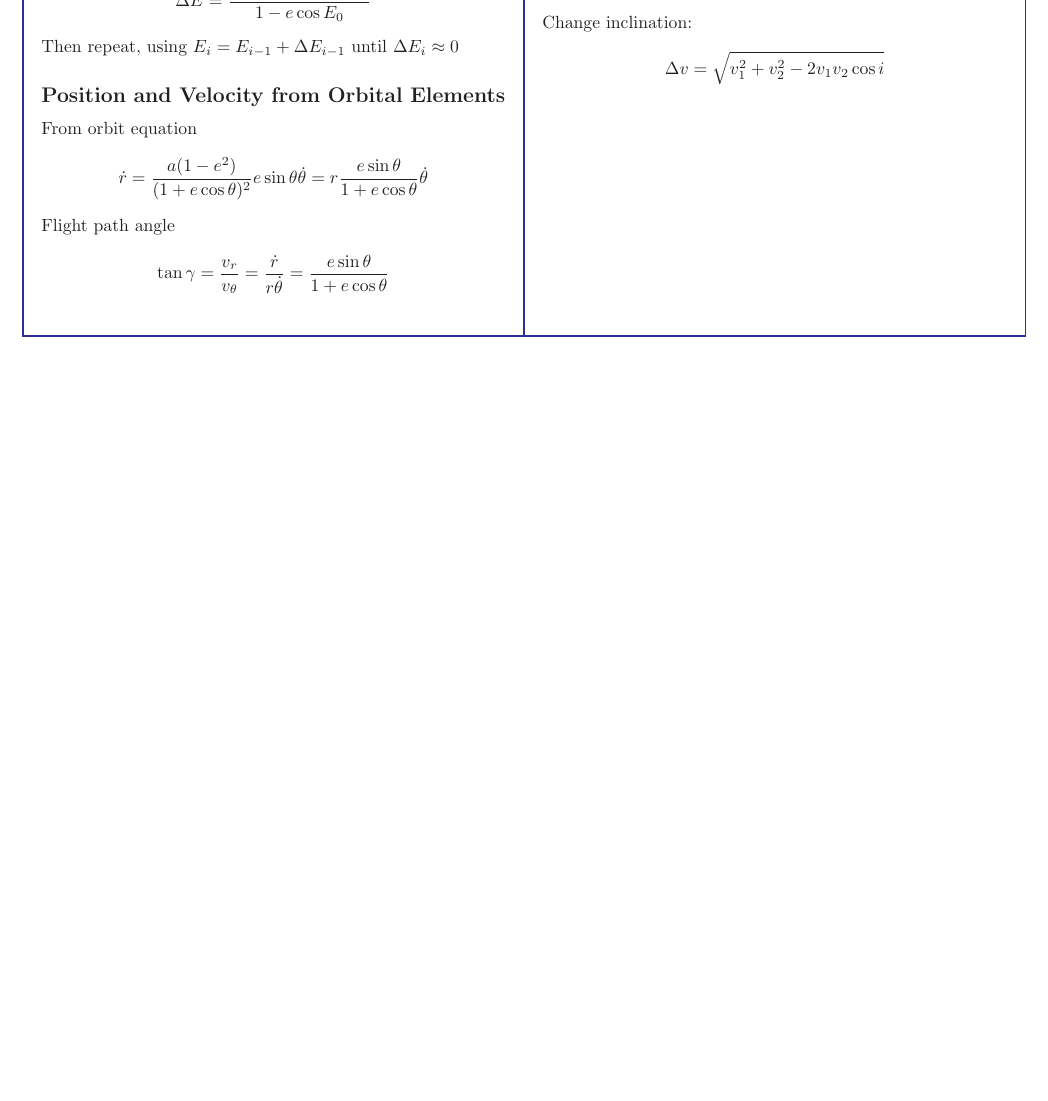
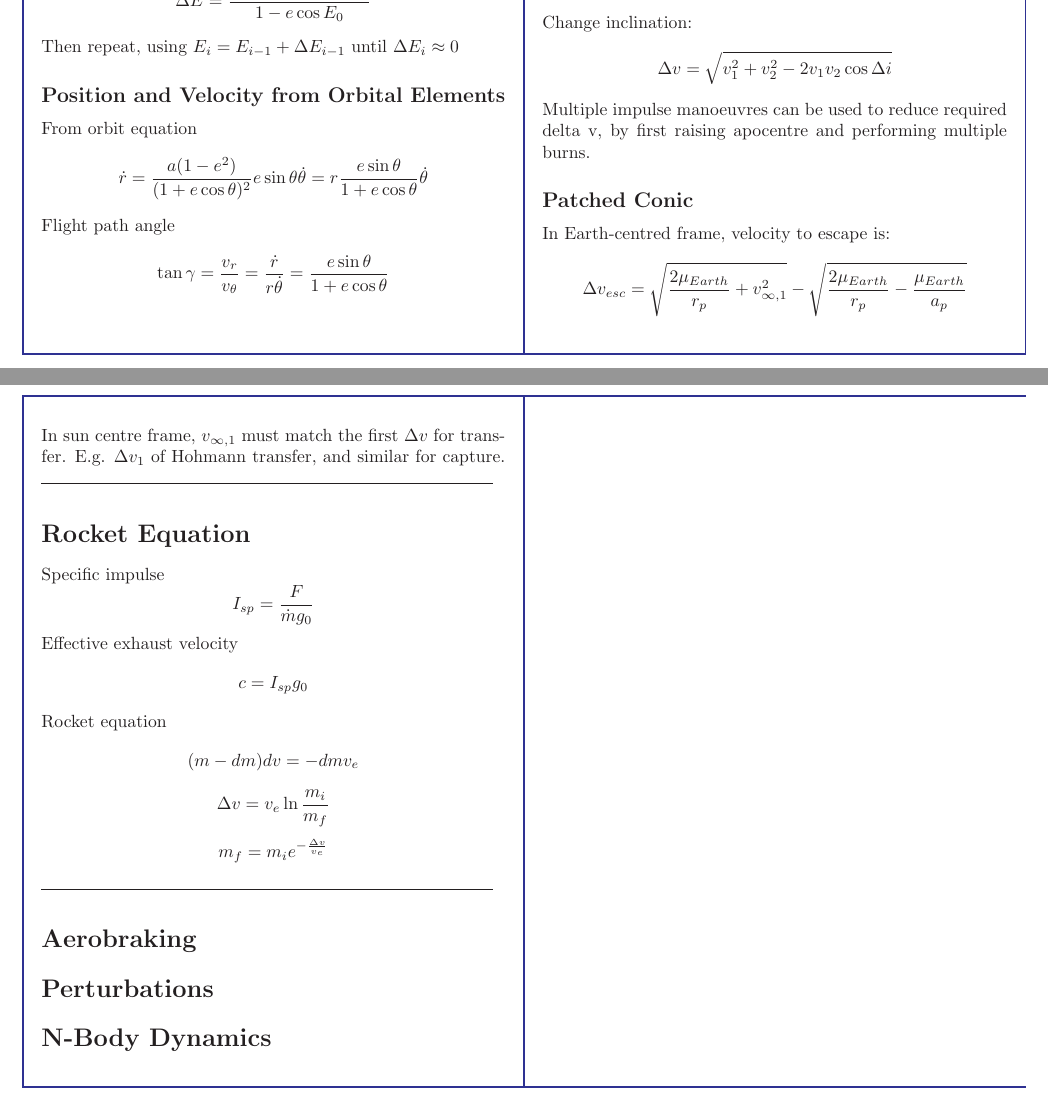
Before and after one commit to bonarl/Cheatsheets, a LaTeX document (Spaceflight_Mechanics/cheatsheet.tex): part of page 2 of 2 before the commit and two parts of pages 2 and 3 of 3 after it, the two joined at a grey line, cut so that both start at the same text, the shorter picture padded with empty space. Compiled offline with pdfLaTeX.

Commit message:
spaceflight

```diff
--- a/Spaceflight_Mechanics/cheatsheet.tex
+++ b/Spaceflight_Mechanics/cheatsheet.tex
@@ -156,7 +156,28 @@ For a parabolic transfer where the orbiting body escapes circular orbit at $r_1$
 Raise apocentre:
 \[\Delta v = \sqrt{-\frac{\mu}{a_2}+\frac{2\mu}{r_p}}-\sqrt{-\frac{\mu}{a_1}+\frac{2\mu}{r_p}}\]
 Change inclination:
-\[\Delta v = \sqrt{v_1^2+v_2^2-2v_1v_2\cos i}\]
+\[\Delta v = \sqrt{v_1^2+v_2^2-2v_1v_2\cos \Delta i}\]
+Multiple impulse manoeuvres can be used to reduce required delta v, by first raising apocentre and performing multiple burns.
+\subsection*{Patched Conic}
+In Earth-centred frame, velocity to escape is:
+\[\Delta v_{esc} = \sqrt{\frac{2\mu_{Earth}}{r_p}+v_{\infty,1}^2}-\sqrt{\frac{2\mu_{Earth}}{r_p}-\frac{\mu_{Earth}}{a_p}}\]
+\tabularnewline\hline
+In sun centre frame, $v_{\infty,1}$ must match the first $\Delta v$ for transfer. E.g. $\Delta v_1$ of Hohmann transfer, and similar for capture.
+\noindent\rule{9cm}{0.4pt}
+\section*{Rocket Equation}
+Specific impulse
+\[I_{sp} = \frac{F}{\dot{m}g_0}\]
+Effective exhaust velocity
+\[c=I_{sp}g_0\]
+Rocket equation
+\[(m-dm)dv = -dmv_e\]
+\[\Delta v = v_e \ln \frac{m_i}{m_f}\]
+\[m_f = m_i e^{-\frac{\Delta v}{v_e}}\]
+\noindent\rule{9cm}{0.4pt}
+\section*{Aerobraking}
+\section*{Perturbations}
+\section*{N-Body Dynamics}
+
 \tabularnewline\hline
 \end{longtable}
 \end{document}
```
Also changed, not shown: Spaceflight_Mechanics/cheatsheet.pdf, Spaceflight_Mechanics/cheatsheet.tex (4 more changed lines), 2 other files.
